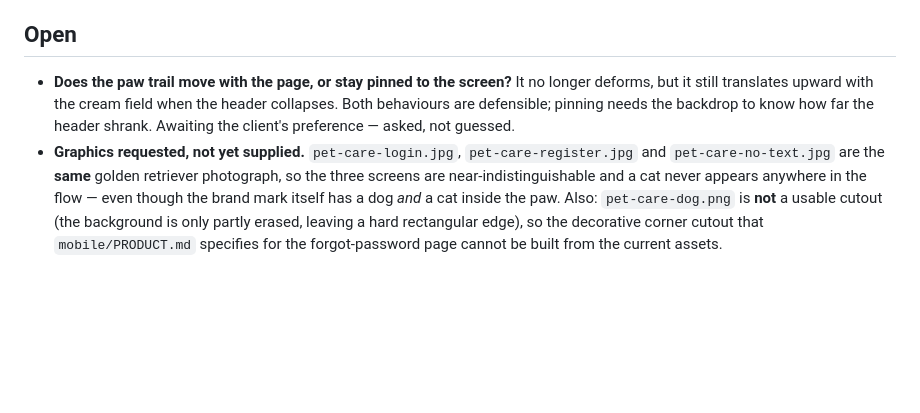
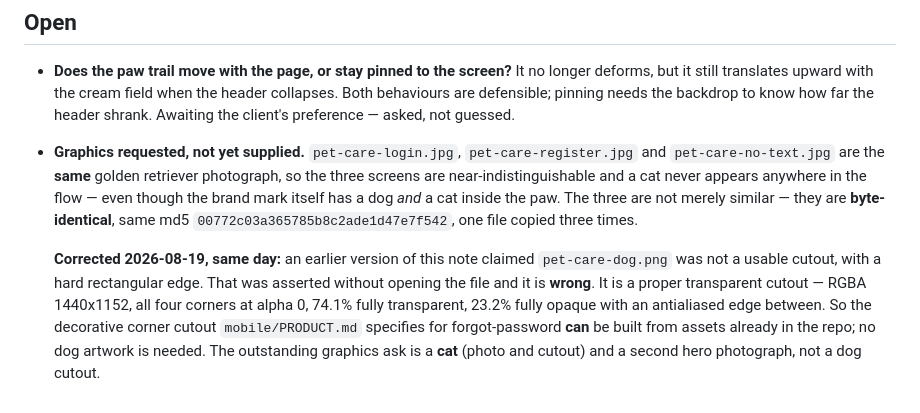
Before and after one commit to marioogarbo/metropaws, a Markdown page: context/sessions/2026-08-19-auth-screen-redesign.md, the part around the change. Rendered like a GitHub page; blank space fills up the shorter version.

Commit message:
context: correct a claim about pet-care-dog.png that was never checked
The auth-redesign session note said pet-care-dog.png was not a usable cutout
because its background was only partly erased. That was asserted without ever
opening the file, and it is wrong: it is RGBA 1440x1152, all four corners at
alpha 0, 74.1% fully transparent and 23.2% fully opaque with an antialiased
edge. The corner cutout PRODUCT.md specifies for forgot-password can be built
from what is already in the repo.

Also records what WAS verified about the three hero photos: they are
byte-identical, not merely similar — one file copied three times, md5
00772c03a365785b8c2ade1d47e7f542.

Co-Authored-By: Claude Opus 5 (1M context) <noreply@anthropic.com>

```diff
--- a/context/sessions/2026-08-19-auth-screen-redesign.md
+++ b/context/sessions/2026-08-19-auth-screen-redesign.md
@@ -141,7 +141,16 @@ Physical SM S947B (`R5GL217V63Z`), 1440×3120 @ density 600 → 832dp tall.
   `pet-care-register.jpg` and `pet-care-no-text.jpg` are the **same** golden
   retriever photograph, so the three screens are near-indistinguishable and a
   cat never appears anywhere in the flow — even though the brand mark itself has
-  a dog *and* a cat inside the paw. Also: `pet-care-dog.png` is **not** a usable
-  cutout (the background is only partly erased, leaving a hard rectangular
-  edge), so the decorative corner cutout that `mobile/PRODUCT.md` specifies for
-  the forgot-password page cannot be built from the current assets.
+  a dog *and* a cat inside the paw. The three are not merely similar — they are
+  **byte-identical**, same md5 `00772c03a365785b8c2ade1d47e7f542`, one file
+  copied three times.
+
+  **Corrected 2026-08-19, same day:** an earlier version of this note claimed
+  `pet-care-dog.png` was not a usable cutout, with a hard rectangular edge. That
+  was asserted without opening the file and it is **wrong**. It is a proper
+  transparent cutout — RGBA 1440x1152, all four corners at alpha 0, 74.1% fully
+  transparent, 23.2% fully opaque with an antialiased edge between. So the
+  decorative corner cutout `mobile/PRODUCT.md` specifies for forgot-password
+  **can** be built from assets already in the repo; no dog artwork is needed.
+  The outstanding graphics ask is a **cat** (photo and cutout) and a second hero
+  photograph, not a dog cutout.
```
